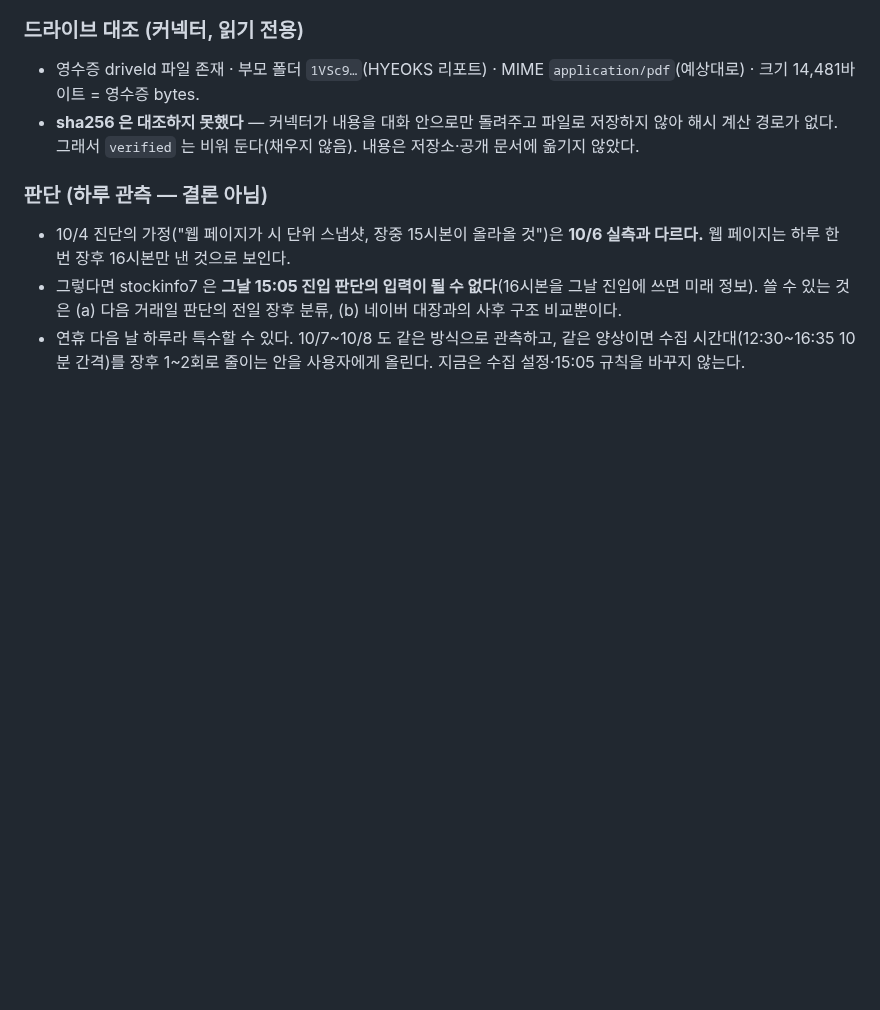
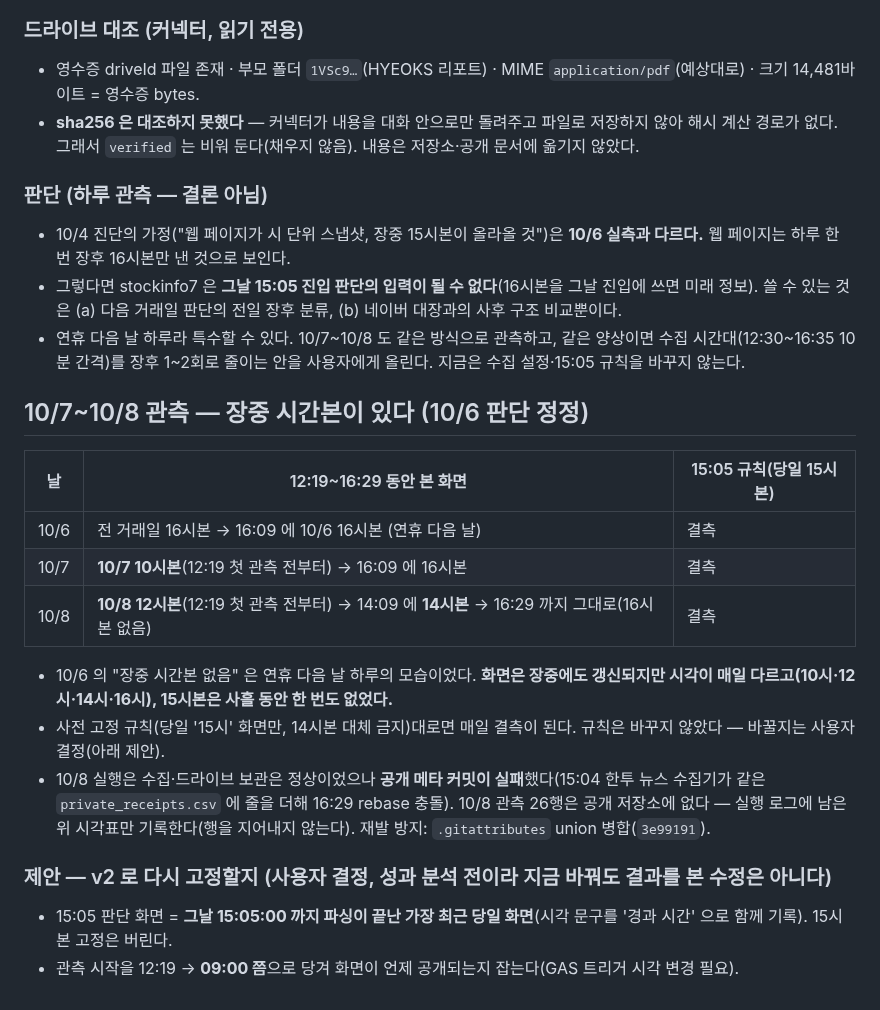
Before and after one commit to Hyeokgi/stock-omakase, a Markdown page: docs/collaboration/2026-10-05_Claude_비공개보관전환_stockinfo7수집개시.md, the part around the change. Drawn GitHub-style; blank space fills up the shorter version.

Commit message:
docs: stockinfo7 10/7·10/8 관측 — 장중 시간본 있음(10/6 판단 정정), 15시본 사흘 결측, 10/8 공개 메타 커밋 충돌 기록 [skip ci]
Co-Authored-By: Claude Opus 5.5 <noreply@anthropic.com>
Claude-Session: https://claude.ai/code/session_01JbYGQfg18mpvyWgJMqxvzq

```diff
--- a/docs/collaboration/2026-10-05_Claude_비공개보관전환_stockinfo7수집개시.md
+++ b/docs/collaboration/2026-10-05_Claude_비공개보관전환_stockinfo7수집개시.md
@@ -139,3 +139,20 @@ GAS 코드는 저장소에 두지 않는다(사용자 전달본). 적용·트리
 - 10/4 진단의 가정("웹 페이지가 시 단위 스냅샷, 장중 15시본이 올라올 것")은 **10/6 실측과 다르다.** 웹 페이지는 하루 한 번 장후 16시본만 낸 것으로 보인다.
 - 그렇다면 stockinfo7 은 **그날 15:05 진입 판단의 입력이 될 수 없다**(16시본을 그날 진입에 쓰면 미래 정보). 쓸 수 있는 것은 (a) 다음 거래일 판단의 전일 장후 분류, (b) 네이버 대장과의 사후 구조 비교뿐이다.
 - 연휴 다음 날 하루라 특수할 수 있다. 10/7~10/8 도 같은 방식으로 관측하고, 같은 양상이면 수집 시간대(12:30~16:35 10분 간격)를 장후 1~2회로 줄이는 안을 사용자에게 올린다. 지금은 수집 설정·15:05 규칙을 바꾸지 않는다.
+
+## 10/7~10/8 관측 — 장중 시간본이 **있다** (10/6 판단 정정)
+
+| 날 | 12:19~16:29 동안 본 화면 | 15:05 규칙(당일 15시본) |
+|---|---|---|
+| 10/6 | 전 거래일 16시본 → 16:09 에 10/6 16시본 (연휴 다음 날) | 결측 |
+| 10/7 | **10/7 10시본**(12:19 첫 관측 전부터) → 16:09 에 16시본 | 결측 |
+| 10/8 | **10/8 12시본**(12:19 첫 관측 전부터) → 14:09 에 **14시본** → 16:29 까지 그대로(16시본 없음) | 결측 |
+
+- 10/6 의 "장중 시간본 없음" 은 연휴 다음 날 하루의 모습이었다. **화면은 장중에도 갱신되지만 시각이 매일 다르고(10시·12시·14시·16시), 15시본은 사흘 동안 한 번도 없었다.**
+- 사전 고정 규칙(당일 '15시' 화면만, 14시본 대체 금지)대로면 매일 결측이 된다. 규칙은 바꾸지 않았다 — 바꿀지는 사용자 결정(아래 제안).
+- 10/8 실행은 수집·드라이브 보관은 정상이었으나 **공개 메타 커밋이 실패**했다(15:04 한투 뉴스 수집기가 같은 `private_receipts.csv` 에 줄을 더해 16:29 rebase 충돌). 10/8 관측 26행은 공개 저장소에 없다 — 실행 로그에 남은 위 시각표만 기록한다(행을 지어내지 않는다). 재발 방지: `.gitattributes` union 병합(`3e99191`).
+
+### 제안 — v2 로 다시 고정할지 (사용자 결정, 성과 분석 전이라 지금 바꿔도 결과를 본 수정은 아니다)
+
+- 15:05 판단 화면 = **그날 15:05:00 까지 파싱이 끝난 가장 최근 당일 화면**(시각 문구를 '경과 시간' 으로 함께 기록). 15시본 고정은 버린다.
+- 관측 시작을 12:19 → **09:00 쯤**으로 당겨 화면이 언제 공개되는지 잡는다(GAS 트리거 시각 변경 필요).
```
Also changed, not shown: docs/공동작업_허브.md (+1 -1 lines).
